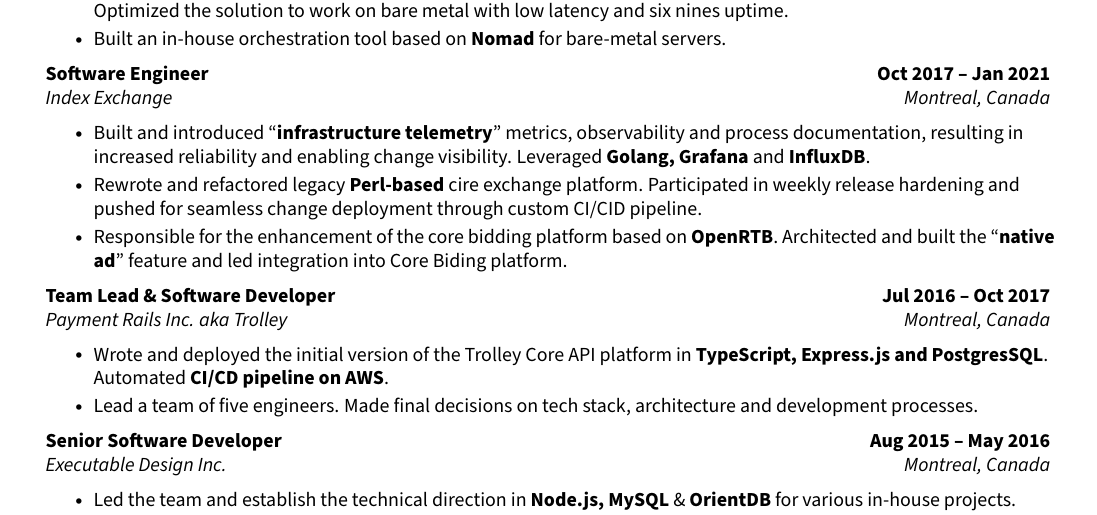
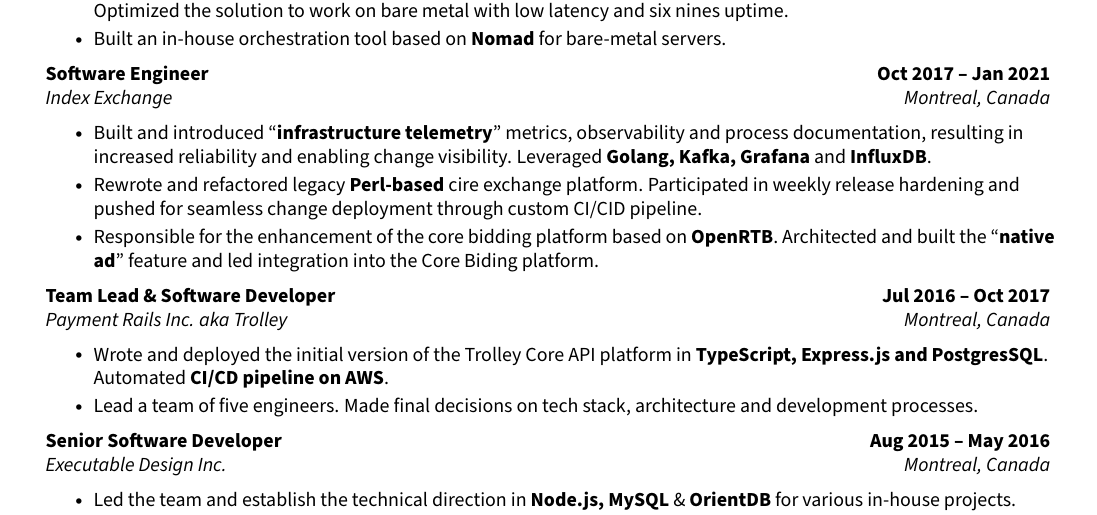
Before and after one commit to eftakhairul/resume, a LaTeX CV (resume.tex): part of the page, cut so that both start at the same text. Compiled offline with pdfLaTeX.

Commit message:
feat: typo fixed

```diff
--- a/resume.tex
+++ b/resume.tex
@@ -211,9 +211,9 @@
   \resumeQuadHeading{Software Engineer}{\textbf{Oct 2017 -- Jan 2021}}
   {Index Exchange}{Montreal, Canada}
     \resumeItemListStart{}
-    \resumeItem {Built and introduced “\textbf{infrastructure telemetry}” metrics, observability and process documentation, resulting in increased reliability and enabling change visibility. Leveraged \textbf{Golang, Grafana} and \textbf{InfluxDB}. }
+    \resumeItem {Built and introduced “\textbf{infrastructure telemetry}” metrics, observability and process documentation, resulting in increased reliability and enabling change visibility. Leveraged \textbf{Golang, Kafka, Grafana} and \textbf{InfluxDB}. }
       \resumeItem{Rewrote and refactored legacy \textbf{Perl-based} cire exchange platform. Participated in weekly release hardening and pushed for seamless change deployment through custom CI/CID pipeline. }
-      \resumeItem{Responsible for the enhancement of the core bidding platform based on \textbf{OpenRTB}. Architected and built the “\textbf{native ad}” feature and led integration into Core Biding platform.}
+      \resumeItem{Responsible for the enhancement of the core bidding platform based on \textbf{OpenRTB}. Architected and built the “\textbf{native ad}” feature and led integration into the Core Biding platform.}
     \resumeItemListEnd{}
 
   \resumeQuadHeading{Team Lead \& Software Developer}{\textbf{Jul 2016 -- Oct 2017}}
```
